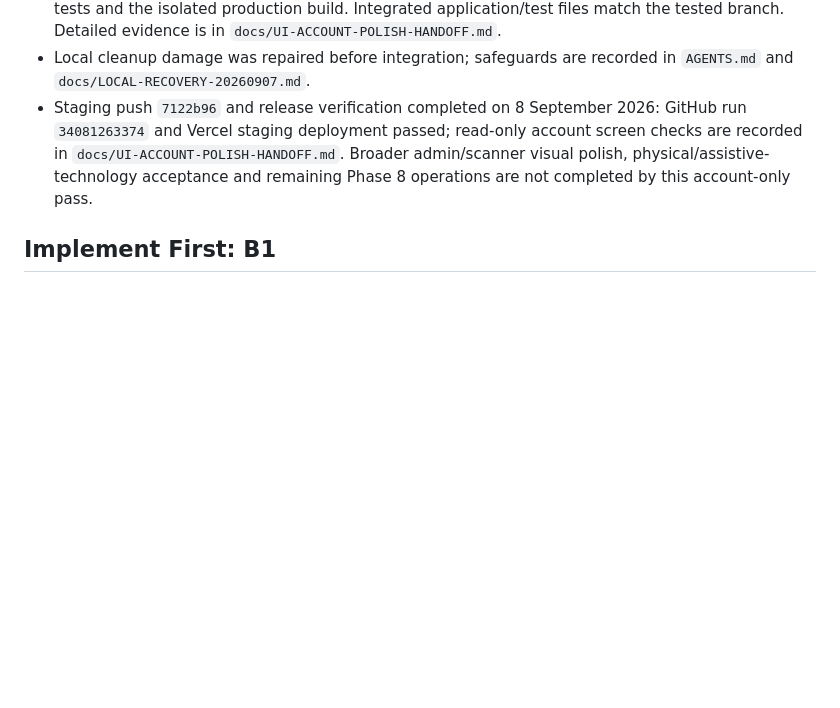
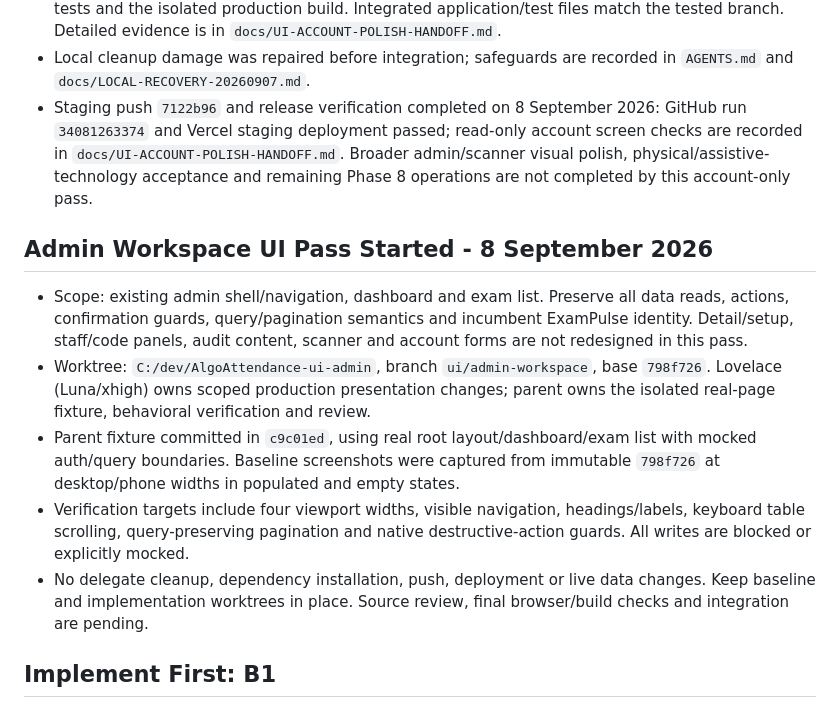
Before and after one commit to ahmedsohair/AttendanceManagement, a Markdown page: docs/UX-IMPLEMENTATION-PLAN.md, the part around the change. Drawn GitHub-style; blank space fills up the shorter version.

Commit message:
docs: track scoped admin workspace UI pass

```diff
--- a/docs/UX-IMPLEMENTATION-PLAN.md
+++ b/docs/UX-IMPLEMENTATION-PLAN.md
@@ -311,6 +311,25 @@ Unscored questions about exam-detail table size and import network-error recover
   Broader admin/scanner visual polish, physical/assistive-technology acceptance
   and remaining Phase 8 operations are not completed by this account-only pass.
 
+## Admin Workspace UI Pass Started - 8 September 2026
+
+- Scope: existing admin shell/navigation, dashboard and exam list. Preserve all
+  data reads, actions, confirmation guards, query/pagination semantics and
+  incumbent ExamPulse identity. Detail/setup, staff/code panels, audit content,
+  scanner and account forms are not redesigned in this pass.
+- Worktree: `C:/dev/AlgoAttendance-ui-admin`, branch `ui/admin-workspace`, base
+  `798f726`. Lovelace (Luna/xhigh) owns scoped production presentation changes;
+  parent owns the isolated real-page fixture, behavioral verification and review.
+- Parent fixture committed in `c9c01ed`, using real root layout/dashboard/exam
+  list with mocked auth/query boundaries. Baseline screenshots were captured
+  from immutable `798f726` at desktop/phone widths in populated and empty states.
+- Verification targets include four viewport widths, visible navigation,
+  headings/labels, keyboard table scrolling, query-preserving pagination and
+  native destructive-action guards. All writes are blocked or explicitly mocked.
+- No delegate cleanup, dependency installation, push, deployment or live data
+  changes. Keep baseline and implementation worktrees in place. Source review,
+  final browser/build checks and integration are pending.
+
 ## Implement First: B1
 
 Implement **Trustworthy Student Review** first, starting with UX-02's identity/action guard. It addresses a P1 decision-state error in the highest-repetition workflow, has a narrow web-client boundary, and can be demonstrated with mocked requests without changing production data. The identity and exception refinements then become safe to add on the same reviewed-result contract. It needs no migration and must not add a confirmation step to ordinary marking.
```
